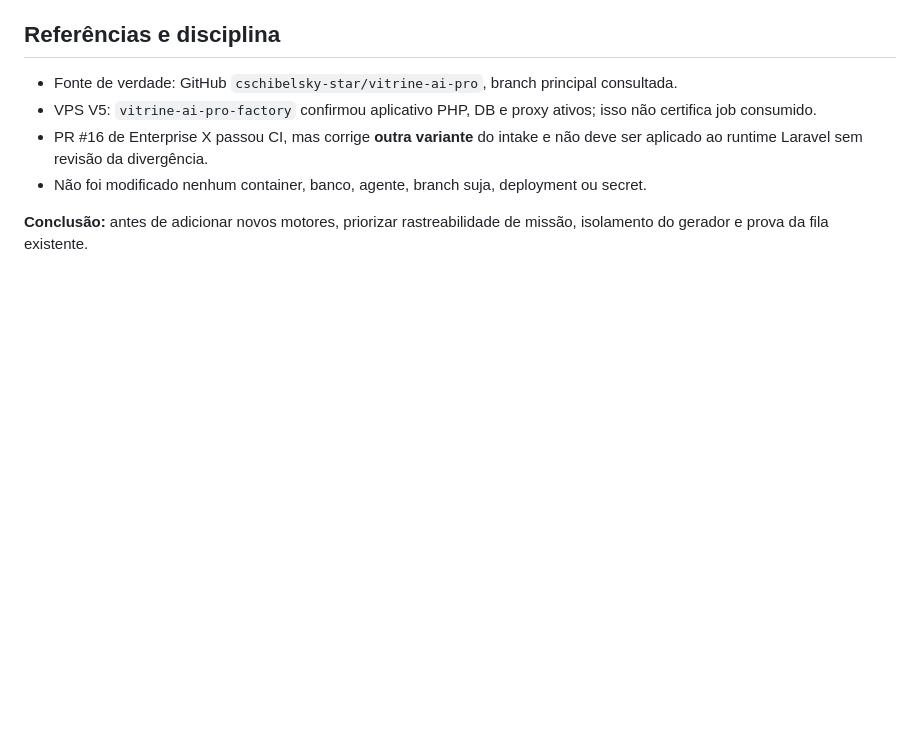
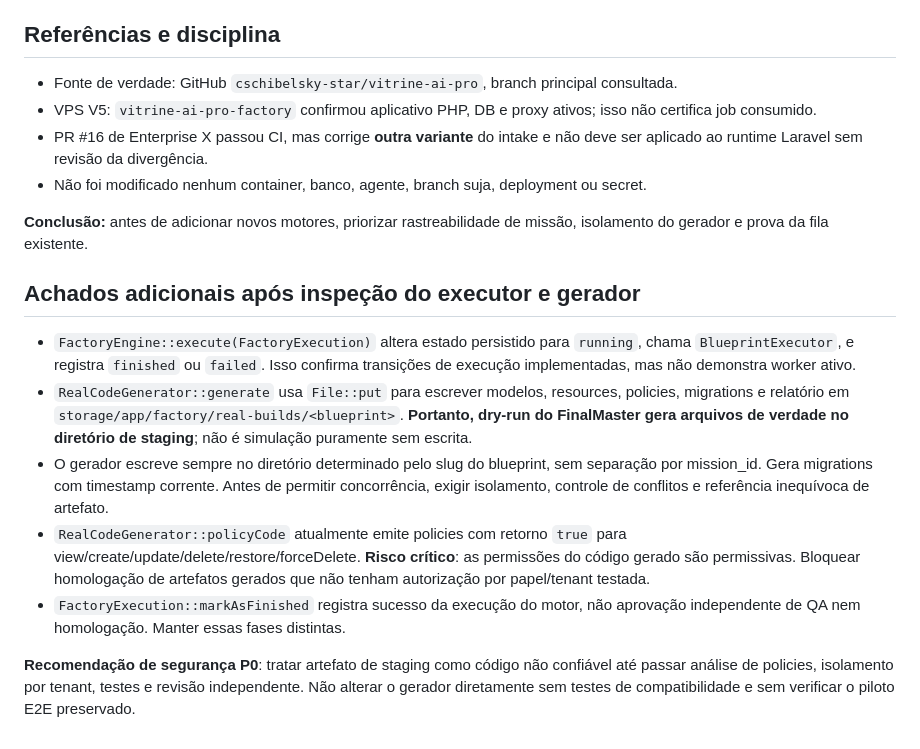
Before and after one commit to cschibelsky-star/VitrineAI-FACTORY-ENTERPRISE-X, a Markdown page: docs/auditoria/MAPA_EXECUTOR_JOBS_BUILDS_FACTORY_2026-11-07.md, the part around the change. Rendered like a GitHub page; blank space fills up the shorter version.

Commit message:
docs(factory): verify staging writes, execution states and generated authorization risk

```diff
--- a/docs/auditoria/MAPA_EXECUTOR_JOBS_BUILDS_FACTORY_2026-11-07.md
+++ b/docs/auditoria/MAPA_EXECUTOR_JOBS_BUILDS_FACTORY_2026-11-07.md
@@ -62,3 +62,13 @@ Repositório `cschibelsky-star/vitrine-ai-pro` (código GitHub, não o Enterpris
 - Não foi modificado nenhum container, banco, agente, branch suja, deployment ou secret.
 
 **Conclusão:** antes de adicionar novos motores, priorizar rastreabilidade de missão, isolamento do gerador e prova da fila existente.
+
+## Achados adicionais após inspeção do executor e gerador
+
+- `FactoryEngine::execute(FactoryExecution)` altera estado persistido para `running`, chama `BlueprintExecutor`, e registra `finished` ou `failed`. Isso confirma transições de execução implementadas, mas não demonstra worker ativo.
+- `RealCodeGenerator::generate` usa `File::put` para escrever modelos, resources, policies, migrations e relatório em `storage/app/factory/real-builds/<blueprint>`. **Portanto, dry-run do FinalMaster gera arquivos de verdade no diretório de staging**; não é simulação puramente sem escrita.
+- O gerador escreve sempre no diretório determinado pelo slug do blueprint, sem separação por mission_id. Gera migrations com timestamp corrente. Antes de permitir concorrência, exigir isolamento, controle de conflitos e referência inequívoca de artefato.
+- `RealCodeGenerator::policyCode` atualmente emite policies com retorno `true` para view/create/update/delete/restore/forceDelete. **Risco crítico**: as permissões do código gerado são permissivas. Bloquear homologação de artefatos gerados que não tenham autorização por papel/tenant testada.
+- `FactoryExecution::markAsFinished` registra sucesso da execução do motor, não aprovação independente de QA nem homologação. Manter essas fases distintas.
+
+**Recomendação de segurança P0**: tratar artefato de staging como código não confiável até passar análise de policies, isolamento por tenant, testes e revisão independente. Não alterar o gerador diretamente sem testes de compatibilidade e sem verificar o piloto E2E preservado.
```
